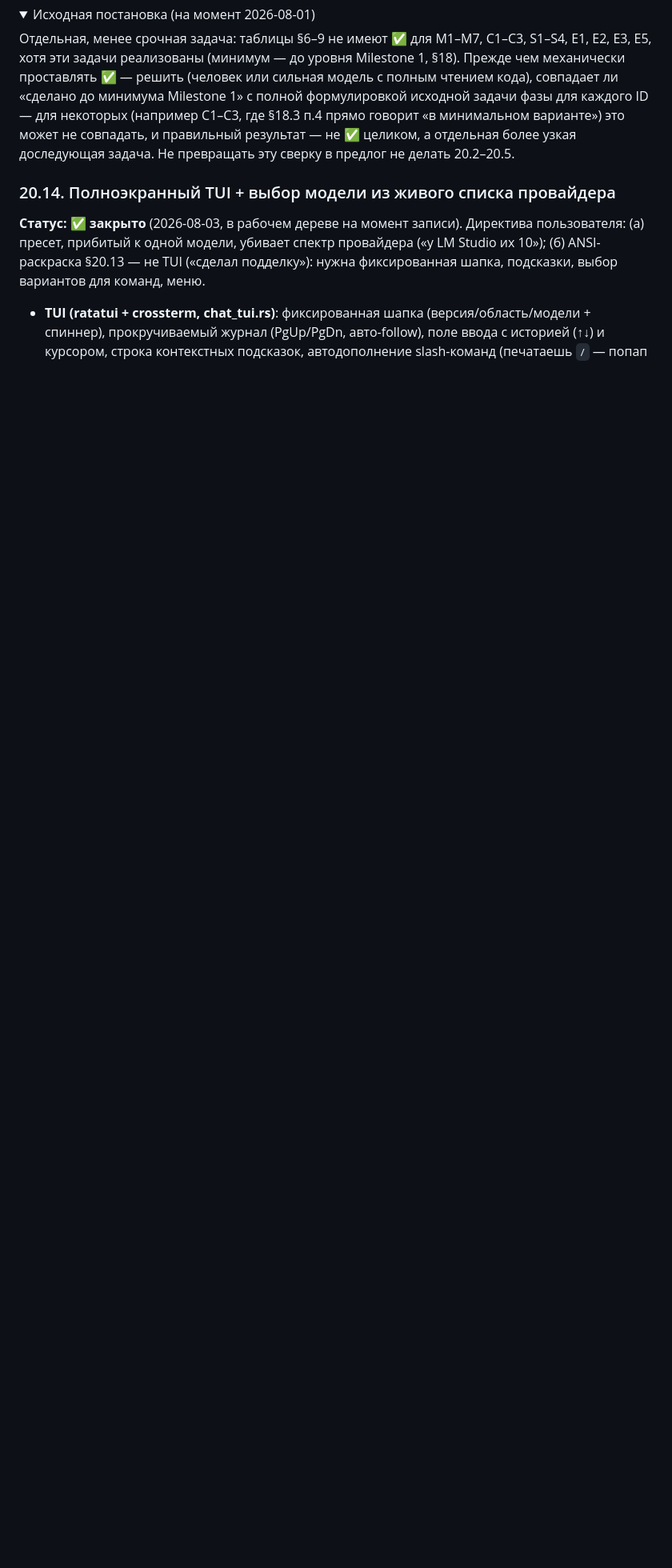
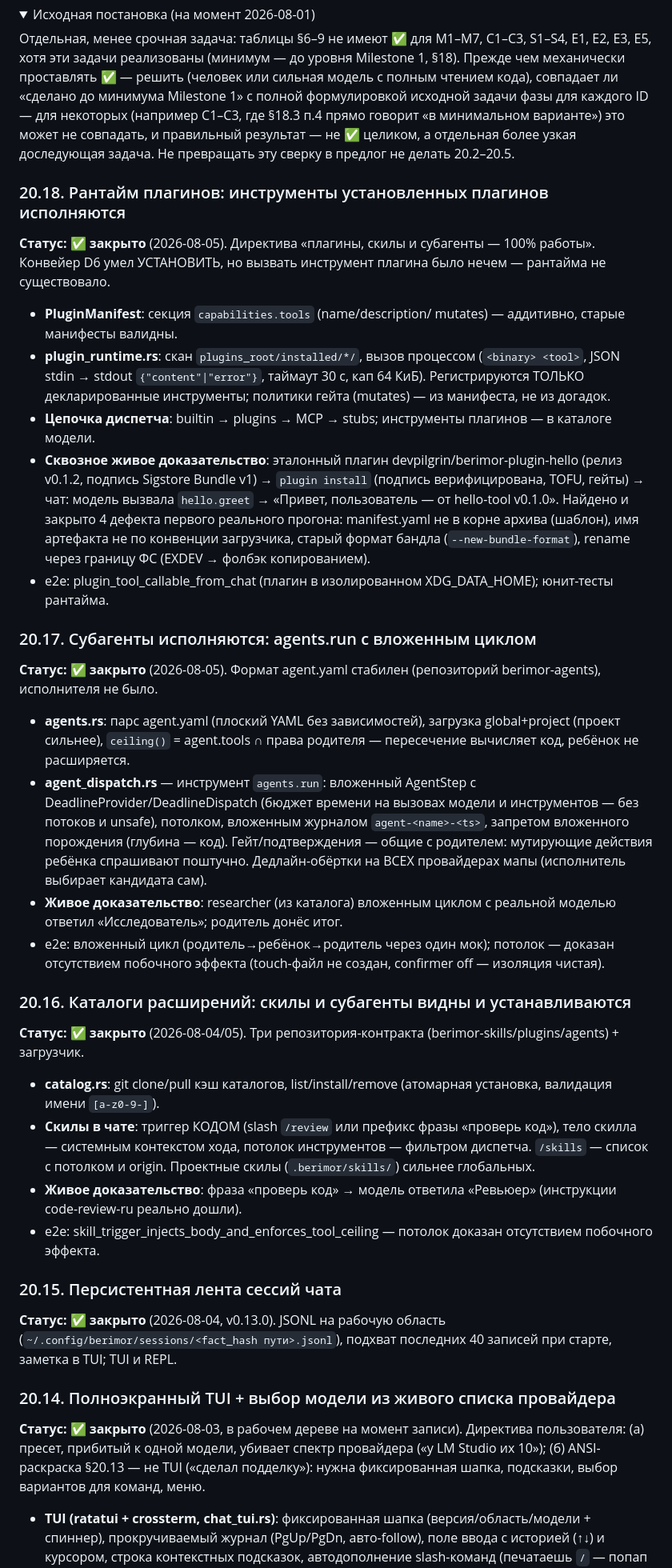
Before and after one commit to devpilgrin/berimor, a Markdown page: docs/ROADMAP.md, the part around the change. Shown at 80% size. GitHub-like rendering; folded sections open; blank space fills up the shorter version.

Commit message:
docs: ROADMAP §20.15–§20.18 + handoff remember.md (расширения на 100%)

```diff
--- a/docs/ROADMAP.md
+++ b/docs/ROADMAP.md
@@ -1011,6 +1011,74 @@ C1–C3, S1–S4, E1, E2, E3, E5, хотя эти задачи реализов
 
 </details>
 
+### 20.18. Рантайм плагинов: инструменты установленных плагинов исполняются
+
+**Статус: ✅ закрыто** (2026-08-05). Директива «плагины, скилы и
+субагенты — 100% работы». Конвейер D6 умел УСТАНОВИТЬ, но вызвать
+инструмент плагина было нечем — рантайма не существовало.
+
+- **PluginManifest**: секция `capabilities.tools` (name/description/
+  mutates) — аддитивно, старые манифесты валидны.
+- **plugin_runtime.rs**: скан `plugins_root/installed/*/`, вызов
+  процессом (`<binary> <tool>`, JSON stdin → stdout `{"content"|"error"}`,
+  таймаут 30 с, кап 64 КиБ). Регистрируются ТОЛЬКО декларированные
+  инструменты; политики гейта (mutates) — из манифеста, не из догадок.
+- **Цепочка диспетча**: builtin → plugins → MCP → stubs; инструменты
+  плагинов — в каталоге модели.
+- **Сквозное живое доказательство**: эталонный плагин
+  devpilgrin/berimor-plugin-hello (релиз v0.1.2, подпись Sigstore
+  Bundle v1) → `plugin install` (подпись верифицирована, TOFU, гейты)
+  → чат: модель вызвала `hello.greet` → «Привет, пользователь — от
+  hello-tool v0.1.0». Найдено и закрыто 4 дефекта первого реального
+  прогона: manifest.yaml не в корне архива (шаблон), имя артефакта не
+  по конвенции загрузчика, старый формат бандла (`--new-bundle-format`),
+  rename через границу ФС (EXDEV → фолбэк копированием).
+- e2e: plugin_tool_callable_from_chat (плагин в изолированном
+  XDG_DATA_HOME); юнит-тесты рантайма.
+
+### 20.17. Субагенты исполняются: agents.run с вложенным циклом
+
+**Статус: ✅ закрыто** (2026-08-05). Формат agent.yaml стабилен
+(репозиторий berimor-agents), исполнителя не было.
+
+- **agents.rs**: парс agent.yaml (плоский YAML без зависимостей),
+  загрузка global+project (проект сильнее), `ceiling()` = agent.tools ∩
+  права родителя — пересечение вычисляет код, ребёнок не расширяется.
+- **agent_dispatch.rs** — инструмент `agents.run`: вложенный AgentStep
+  с DeadlineProvider/DeadlineDispatch (бюджет времени на вызовах модели
+  и инструментов — без потоков и unsafe), потолком, вложенным журналом
+  `agent-<name>-<ts>`, запретом вложенного порождения (глубина — код).
+  Гейт/подтверждения — общие с родителем: мутирующие действия ребёнка
+  спрашивают поштучно. Дедлайн-обёртки на ВСЕХ провайдерах мапы
+  (исполнитель выбирает кандидата сам).
+- **Живое доказательство**: researcher (из каталога) вложенным циклом с
+  реальной моделью ответил «Исследователь»; родитель донёс итог.
+- e2e: вложенный цикл (родитель→ребёнок→родитель через один мок);
+  потолок — доказан отсутствием побочного эффекта (touch-файл не создан,
+  confirmer off — изоляция чистая).
+
+### 20.16. Каталоги расширений: скилы и субагенты видны и устанавливаются
+
+**Статус: ✅ закрыто** (2026-08-04/05). Три репозитория-контракта
+(berimor-skills/plugins/agents) + загрузчик.
+
+- **catalog.rs**: git clone/pull кэш каталогов, list/install/remove
+  (атомарная установка, валидация имени `[a-z0-9-]`).
+- **Скилы в чате**: триггер КОДОМ (slash `/review` или префикс фразы
+  «проверь код»), тело скилла — системным контекстом хода, потолок
+  инструментов — фильтром диспетча. `/skills` — список с потолком и
+  origin. Проектные скилы (`.berimor/skills/`) сильнее глобальных.
+- **Живое доказательство**: фраза «проверь код» → модель ответила
+  «Ревьюер» (инструкции code-review-ru реально дошли).
+- e2e: skill_trigger_injects_body_and_enforces_tool_ceiling — потолок
+  доказан отсутствием побочного эффекта.
+
+### 20.15. Персистентная лента сессий чата
+
+**Статус: ✅ закрыто** (2026-08-04, v0.13.0). JSONL на рабочую область
+(`~/.config/berimor/sessions/<fact_hash пути>.jsonl`), подхват последних
+40 записей при старте, заметка в TUI; TUI и REPL.
+
 ### 20.14. Полноэкранный TUI + выбор модели из живого списка провайдера
 
 **Статус: ✅ закрыто** (2026-08-03, в рабочем дереве на момент записи).
```
